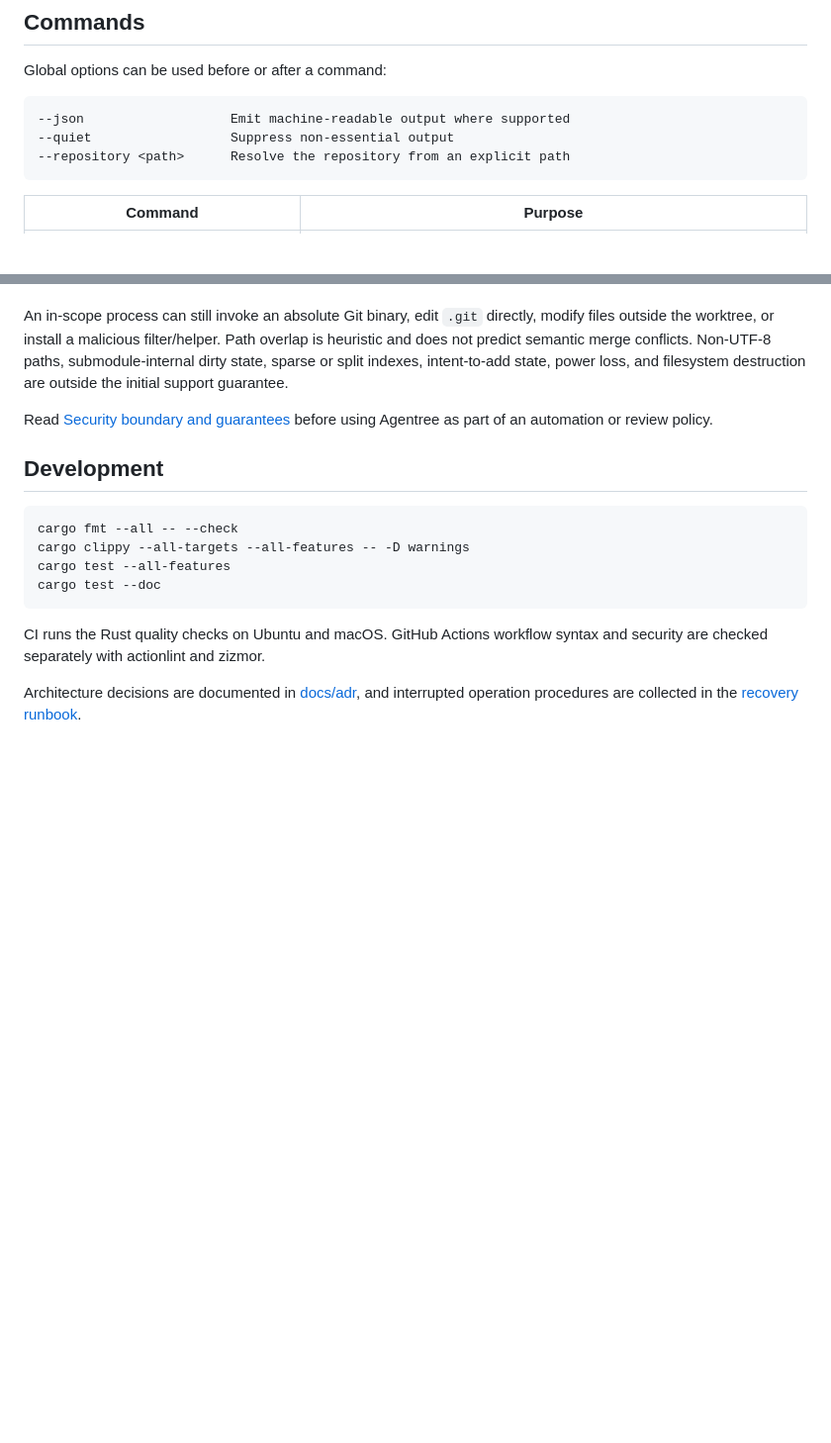
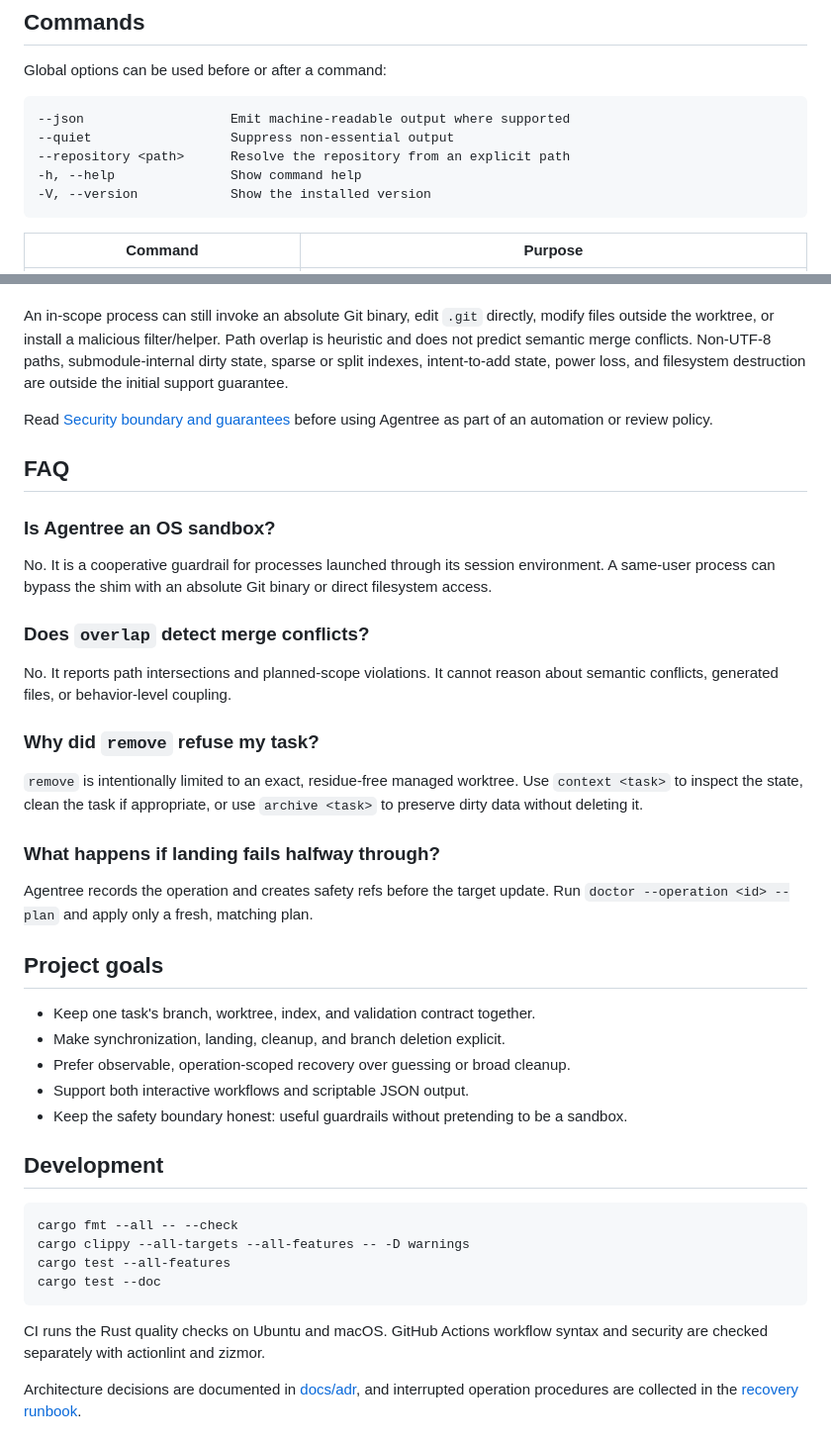
Before and after one commit to ydah/agentree, a Markdown page: README.md, 2 parts joined by grey strips. Shown at 99% size. Rendered like a GitHub page; blank space fills up the shorter version.

````diff
--- a/README.md
+++ b/README.md
@@ -105,6 +105,8 @@ Global options can be used before or after a command:
 --json                   Emit machine-readable output where supported
 --quiet                  Suppress non-essential output
 --repository <path>      Resolve the repository from an explicit path
+-h, --help               Show command help
+-V, --version            Show the installed version
 ```
 
 | Command | Purpose |
@@ -190,6 +247,38 @@ outside the initial support guarantee.
 Read [Security boundary and guarantees](docs/security.md) before using
 Agentree as part of an automation or review policy.
 
+## FAQ
+
+### Is Agentree an OS sandbox?
+
+No. It is a cooperative guardrail for processes launched through its session
+environment. A same-user process can bypass the shim with an absolute Git
+binary or direct filesystem access.
+
+### Does `overlap` detect merge conflicts?
+
+No. It reports path intersections and planned-scope violations. It cannot
+reason about semantic conflicts, generated files, or behavior-level coupling.
+
+### Why did `remove` refuse my task?
+
+`remove` is intentionally limited to an exact, residue-free managed worktree.
+Use `context <task>` to inspect the state, clean the task if appropriate, or
+use `archive <task>` to preserve dirty data without deleting it.
+
+### What happens if landing fails halfway through?
+
+Agentree records the operation and creates safety refs before the target update.
+Run `doctor --operation <id> --plan` and apply only a fresh, matching plan.
+
+## Project goals
+
+- Keep one task's branch, worktree, index, and validation contract together.
+- Make synchronization, landing, cleanup, and branch deletion explicit.
+- Prefer observable, operation-scoped recovery over guessing or broad cleanup.
+- Support both interactive workflows and scriptable JSON output.
+- Keep the safety boundary honest: useful guardrails without pretending to be a sandbox.
+
 ## Development
 
 ```bash
````
Also changed, not shown: other parts of README.md (+55 -0 lines).
